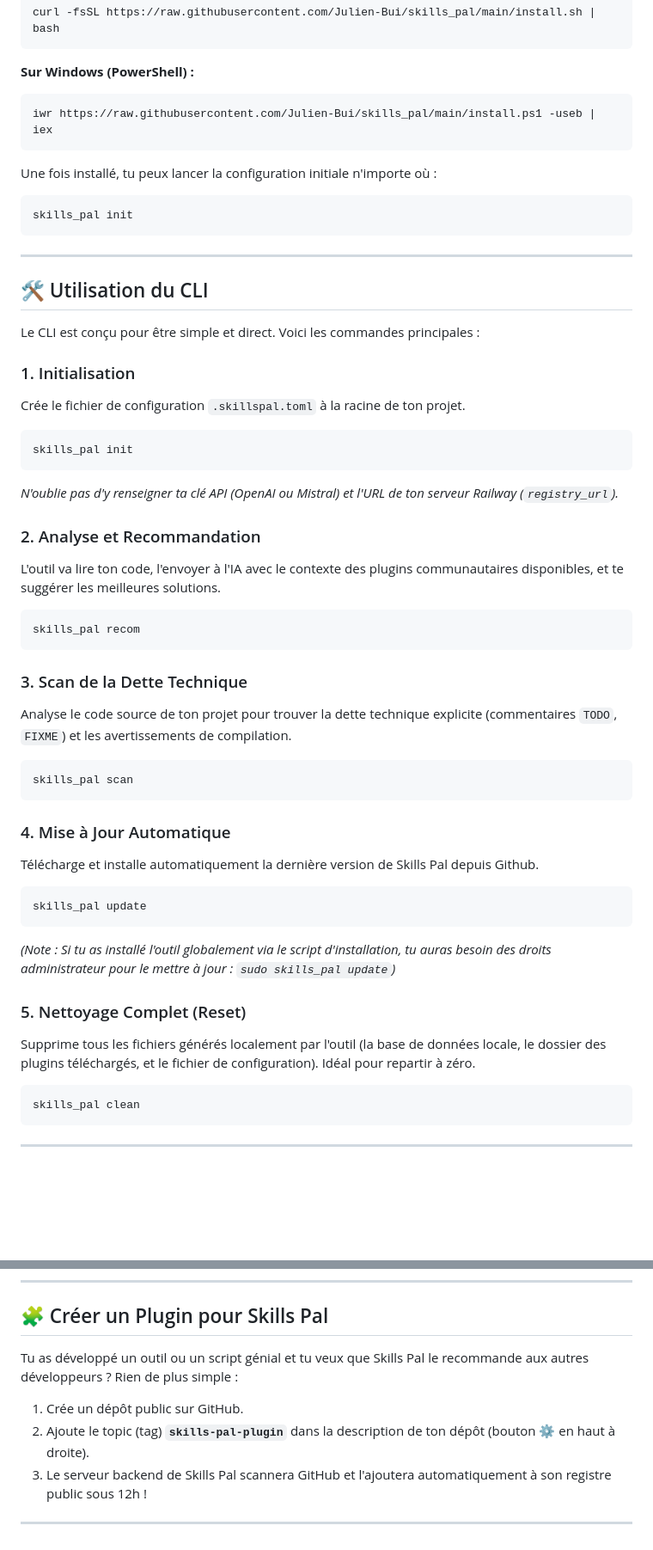
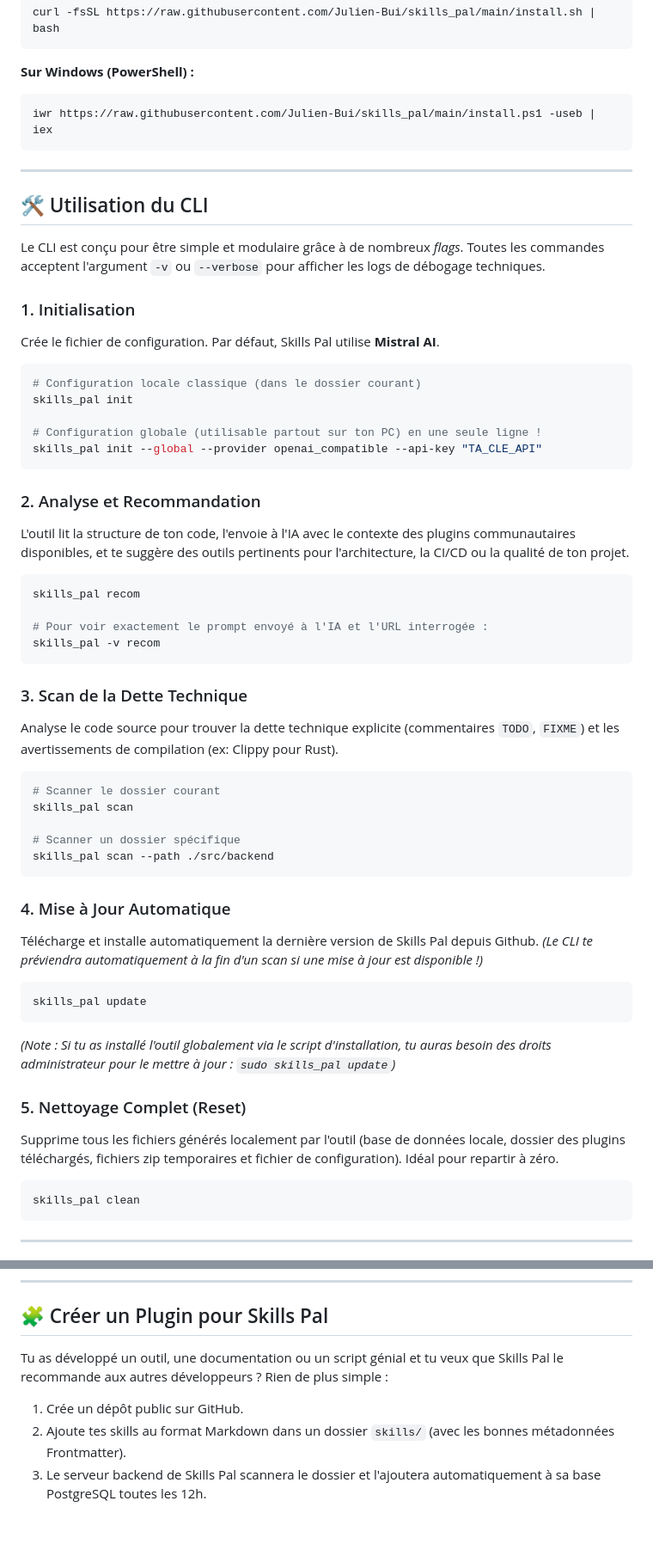
Before and after one commit to Julien-Bui/skills_pal, a Markdown page: README.md, 2 parts joined by grey strips. Shown at 86% size. Rendered like a GitHub page; blank space fills up the shorter version.

Commit message:
docs: mise a jour du README pour la v1.0.7 premium

````diff
--- a/README.md
+++ b/README.md
@@ -44,45 +44,50 @@ curl -fsSL https://raw.githubusercontent.com/Julien-Bui/skills_pal/main/install.
 iwr https://raw.githubusercontent.com/Julien-Bui/skills_pal/main/install.ps1 -useb | iex
 ```
 
-Une fois installé, tu peux lancer la configuration initiale n'importe où :
-```bash
-skills_pal init
-```
-
 ---
 
 ## 🛠️ Utilisation du CLI
 
-Le CLI est conçu pour être simple et direct. Voici les commandes principales :
+Le CLI est conçu pour être simple et modulaire grâce à de nombreux *flags*. Toutes les commandes acceptent l'argument `-v` ou `--verbose` pour afficher les logs de débogage techniques.
 
 ### 1. Initialisation
-Crée le fichier de configuration `.skillspal.toml` à la racine de ton projet.
+Crée le fichier de configuration. Par défaut, Skills Pal utilise **Mistral AI**.
 ```bash
+# Configuration locale classique (dans le dossier courant)
 skills_pal init
+
+# Configuration globale (utilisable partout sur ton PC) en une seule ligne !
+skills_pal init --global --provider openai_compatible --api-key "TA_CLE_API"
 ```
-*N'oublie pas d'y renseigner ta clé API (OpenAI ou Mistral) et l'URL de ton serveur Railway (`registry_url`).*
 
 ### 2. Analyse et Recommandation
-L'outil va lire ton code, l'envoyer à l'IA avec le contexte des plugins communautaires disponibles, et te suggérer les meilleures solutions.
+L'outil lit la structure de ton code, l'envoie à l'IA avec le contexte des plugins communautaires disponibles, et te suggère des outils pertinents pour l'architecture, la CI/CD ou la qualité de ton projet.
 ```bash
 skills_pal recom
+
+# Pour voir exactement le prompt envoyé à l'IA et l'URL interrogée :
+skills_pal -v recom
 ```
 
 ### 3. Scan de la Dette Technique
-Analyse le code source de ton projet pour trouver la dette technique explicite (commentaires `TODO`, `FIXME`) et les avertissements de compilation.
+Analyse le code source pour trouver la dette technique explicite (commentaires `TODO`, `FIXME`) et les avertissements de compilation (ex: Clippy pour Rust).
 ```bash
+# Scanner le dossier courant
 skills_pal scan
+
+# Scanner un dossier spécifique
+skills_pal scan --path ./src/backend
 ```
 
 ### 4. Mise à Jour Automatique
-Télécharge et installe automatiquement la dernière version de Skills Pal depuis Github.
+Télécharge et installe automatiquement la dernière version de Skills Pal depuis Github. *(Le CLI te préviendra automatiquement à la fin d'un scan si une mise à jour est disponible !)*
 ```bash
 skills_pal update
 ```
 *(Note : Si tu as installé l'outil globalement via le script d'installation, tu auras besoin des droits administrateur pour le mettre à jour : `sudo skills_pal update`)*
 
 ### 5. Nettoyage Complet (Reset)
-Supprime tous les fichiers générés localement par l'outil (la base de données locale, le dossier des plugins téléchargés, et le fichier de configuration). Idéal pour repartir à zéro.
+Supprime tous les fichiers générés localement par l'outil (base de données locale, dossier des plugins téléchargés, fichiers zip temporaires et fichier de configuration). Idéal pour repartir à zéro.
 ```bash
 skills_pal clean
 ```
@@ -112,11 +117,9 @@ Le serveur construira automatiquement les tables SQL, lancera son cache en RAM (
 
 ## 🧩 Créer un Plugin pour Skills Pal
 
-Tu as développé un outil ou un script génial et tu veux que Skills Pal le recommande aux autres développeurs ?
+Tu as développé un outil, une documentation ou un script génial et tu veux que Skills Pal le recommande aux autres développeurs ?
 Rien de plus simple :
 
 1. Crée un dépôt public sur GitHub.
-2. Ajoute le topic (tag) **`skills-pal-plugin`** dans la description de ton dépôt (bouton ⚙️ en haut à droite).
-3. Le serveur backend de Skills Pal scannera GitHub et l'ajoutera automatiquement à son registre public sous 12h !
-
----
+2. Ajoute tes skills au format Markdown dans un dossier `skills/` (avec les bonnes métadonnées Frontmatter).
+3. Le serveur backend de Skills Pal scannera le dossier et l'ajoutera automatiquement à sa base PostgreSQL toutes les 12h.
````
Also changed, not shown: other parts of README.md (+7 -7 lines).
